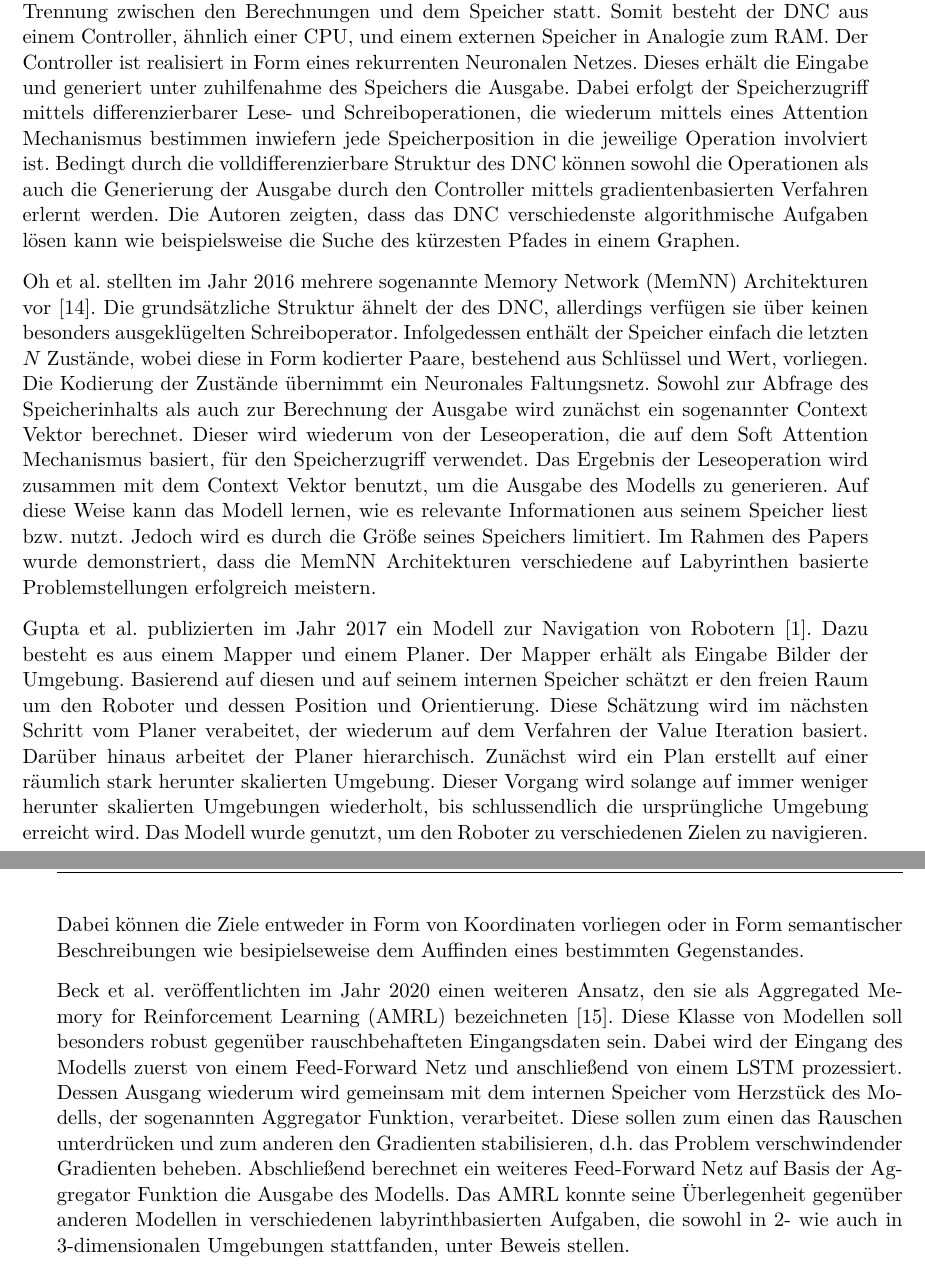
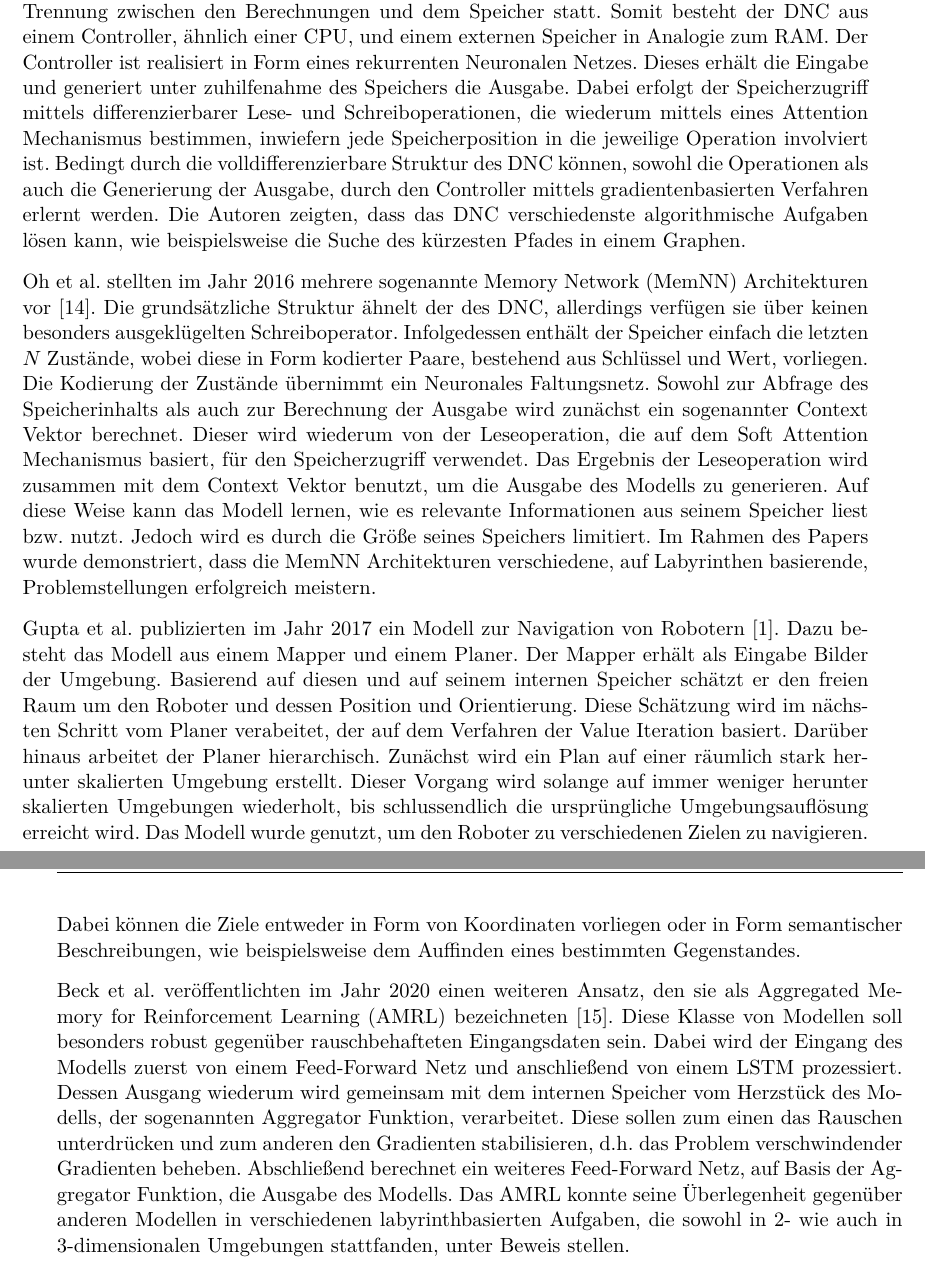
Before and after one commit to tremonia/ma_neural_map, a LaTeX thesis (nm_documentation/thesis.tex, which reads nm_documentation/kapitel/related_work.tex): two parts of pages 55 and 56 of 60, joined at a grey line, cut so that both start at the same text. Compiled offline with pdfLaTeX.

Commit message:
FINAL related work

```diff
--- a/nm_documentation/kapitel/related_work.tex
+++ b/nm_documentation/kapitel/related_work.tex
@@ -2,10 +2,10 @@
 
 Modelle mit externem Speicher konnten in der Vergangenheit bereits für verschiedenste RL Probleme erfolgreich eingesetzt werden. Der folgende Abschnitt soll einen Überblick über die in diesem Bereich bereits geleistete Forschungsarbeit geben.
 
-Graves et al. präsentierten im Jahr 2016 den sogenannten Differentiable Neural Computer (DNC) \cite{DNC}. Dessen Desgin ist inspiriert von herkömmlichen Computern, d.h. es findet eine Trennung zwischen den Berechnungen und dem Speicher statt. Somit besteht der DNC aus einem Controller, ähnlich einer CPU, und einem externen Speicher in Analogie zum RAM. Der Controller ist realisiert in Form eines rekurrenten Neuronalen Netzes. Dieses erhält die Eingabe und generiert unter zuhilfenahme des Speichers die Ausgabe. Dabei erfolgt der Speicherzugriff mittels differenzierbarer Lese- und Schreiboperationen, die wiederum mittels eines Attention Mechanismus bestimmen inwiefern jede Speicherposition in die jeweilige Operation involviert ist. Bedingt durch die volldifferenzierbare Struktur des DNC können sowohl die Operationen als auch die Generierung der Ausgabe durch den Controller mittels gradientenbasierten Verfahren erlernt werden. Die Autoren zeigten, dass das DNC verschiedenste algorithmische Aufgaben lösen kann wie beispielsweise die Suche des kürzesten Pfades in einem Graphen.
+Graves et al. präsentierten im Jahr 2016 den sogenannten Differentiable Neural Computer (DNC) \cite{DNC}. Dessen Desgin ist inspiriert von herkömmlichen Computern, d.h. es findet eine Trennung zwischen den Berechnungen und dem Speicher statt. Somit besteht der DNC aus einem Controller, ähnlich einer CPU, und einem externen Speicher in Analogie zum RAM. Der Controller ist realisiert in Form eines rekurrenten Neuronalen Netzes. Dieses erhält die Eingabe und generiert unter zuhilfenahme des Speichers die Ausgabe. Dabei erfolgt der Speicherzugriff mittels differenzierbarer Lese- und Schreiboperationen, die wiederum mittels eines Attention Mechanismus bestimmen, inwiefern jede Speicherposition in die jeweilige Operation involviert ist. Bedingt durch die volldifferenzierbare Struktur des DNC können, sowohl die Operationen als auch die Generierung der Ausgabe, durch den Controller mittels gradientenbasierten Verfahren erlernt werden. Die Autoren zeigten, dass das DNC verschiedenste algorithmische Aufgaben lösen kann, wie beispielsweise die Suche des kürzesten Pfades in einem Graphen.
 
-Oh et al. stellten im Jahr 2016 mehrere sogenannte Memory Network (MemNN) Architekturen vor \cite{MemNN}. Die grundsätzliche Struktur ähnelt der des DNC, allerdings verfügen sie über keinen besonders ausgeklügelten Schreiboperator. Infolgedessen enthält der Speicher einfach die letzten $N$ Zustände, wobei diese in Form kodierter Paare, bestehend aus Schlüssel und Wert, vorliegen. Die Kodierung der Zustände übernimmt ein Neuronales Faltungsnetz. Sowohl zur Abfrage des Speicherinhalts als auch zur Berechnung der Ausgabe wird zunächst ein sogenannter Context Vektor berechnet. Dieser wird wiederum von der Leseoperation, die auf dem Soft Attention Mechanismus basiert, für den Speicherzugriff verwendet. Das Ergebnis der Leseoperation wird zusammen mit dem Context Vektor benutzt, um die Ausgabe des Modells zu generieren. Auf diese Weise kann das Modell lernen, wie es relevante Informationen aus seinem Speicher liest bzw. nutzt. Jedoch wird es durch die Größe seines Speichers limitiert. Im Rahmen des Papers wurde demonstriert, dass die MemNN Architekturen verschiedene auf Labyrinthen basierte Problemstellungen erfolgreich meistern.
+Oh et al. stellten im Jahr 2016 mehrere sogenannte Memory Network (MemNN) Architekturen vor \cite{MemNN}. Die grundsätzliche Struktur ähnelt der des DNC, allerdings verfügen sie über keinen besonders ausgeklügelten Schreiboperator. Infolgedessen enthält der Speicher einfach die letzten $N$ Zustände, wobei diese in Form kodierter Paare, bestehend aus Schlüssel und Wert, vorliegen. Die Kodierung der Zustände übernimmt ein Neuronales Faltungsnetz. Sowohl zur Abfrage des Speicherinhalts als auch zur Berechnung der Ausgabe wird zunächst ein sogenannter Context Vektor berechnet. Dieser wird wiederum von der Leseoperation, die auf dem Soft Attention Mechanismus basiert, für den Speicherzugriff verwendet. Das Ergebnis der Leseoperation wird zusammen mit dem Context Vektor benutzt, um die Ausgabe des Modells zu generieren. Auf diese Weise kann das Modell lernen, wie es relevante Informationen aus seinem Speicher liest bzw. nutzt. Jedoch wird es durch die Größe seines Speichers limitiert. Im Rahmen des Papers wurde demonstriert, dass die MemNN Architekturen verschiedene, auf Labyrinthen basierende, Problemstellungen erfolgreich meistern.
 
-Gupta et al. publizierten im Jahr 2017 ein Modell zur Navigation von Robotern \cite{MappingPlanning}. Dazu besteht es aus einem Mapper und einem Planer. Der Mapper erhält als Eingabe Bilder der Umgebung. Basierend auf diesen und auf seinem internen Speicher schätzt er den freien Raum um den Roboter und dessen Position und Orientierung. Diese Schätzung wird im nächsten Schritt vom Planer verabeitet, der wiederum auf dem Verfahren der Value Iteration basiert. Darüber hinaus arbeitet der Planer hierarchisch. Zunächst wird ein Plan erstellt auf einer räumlich stark herunter skalierten Umgebung. Dieser Vorgang wird solange auf immer weniger herunter skalierten Umgebungen wiederholt, bis schlussendlich die ursprüngliche Umgebung erreicht wird. Das Modell wurde genutzt, um den Roboter zu verschiedenen Zielen zu navigieren. Dabei können die Ziele entweder in Form von Koordinaten vorliegen oder in Form semantischer Beschreibungen wie besipielseweise dem Auffinden eines bestimmten Gegenstandes.
+Gupta et al. publizierten im Jahr 2017 ein Modell zur Navigation von Robotern \cite{MappingPlanning}. Dazu besteht das Modell aus einem Mapper und einem Planer. Der Mapper erhält als Eingabe Bilder der Umgebung. Basierend auf diesen und auf seinem internen Speicher schätzt er den freien Raum um den Roboter und dessen Position und Orientierung. Diese Schätzung wird im nächsten Schritt vom Planer verabeitet, der auf dem Verfahren der Value Iteration basiert. Darüber hinaus arbeitet der Planer hierarchisch. Zunächst wird ein Plan auf einer räumlich stark herunter skalierten Umgebung erstellt. Dieser Vorgang wird solange auf immer weniger herunter skalierten Umgebungen wiederholt, bis schlussendlich die ursprüngliche Umgebungsauflösung erreicht wird. Das Modell wurde genutzt, um den Roboter zu verschiedenen Zielen zu navigieren. Dabei können die Ziele entweder in Form von Koordinaten vorliegen oder in Form semantischer Beschreibungen, wie beispielsweise dem Auffinden eines bestimmten Gegenstandes.
 
-Beck et al. veröffentlichten im Jahr 2020 einen weiteren Ansatz, den sie als Aggregated Memory for Reinforcement Learning (AMRL) bezeichneten \cite{AMRL}. Diese Klasse von Modellen soll besonders robust gegenüber rauschbehafteten Eingangsdaten sein. Dabei wird der Eingang des Modells zuerst von einem Feed-Forward Netz und anschließend von einem LSTM prozessiert. Dessen Ausgang wiederum wird gemeinsam mit dem internen Speicher vom Herzstück des Modells, der sogenannten Aggregator Funktion, verarbeitet. Diese sollen zum einen das Rauschen unterdrücken und zum anderen den Gradienten stabilisieren, d.h. das Problem verschwindender Gradienten beheben. Abschließend berechnet ein weiteres Feed-Forward Netz auf Basis der Aggregator Funktion die Ausgabe des Modells. Das AMRL konnte seine Überlegenheit gegenüber anderen Modellen in verschiedenen labyrinthbasierten Aufgaben, die sowohl in 2- wie auch in 3-dimensionalen Umgebungen stattfanden, unter Beweis stellen.
+Beck et al. veröffentlichten im Jahr 2020 einen weiteren Ansatz, den sie als Aggregated Memory for Reinforcement Learning (AMRL) bezeichneten \cite{AMRL}. Diese Klasse von Modellen soll besonders robust gegenüber rauschbehafteten Eingangsdaten sein. Dabei wird der Eingang des Modells zuerst von einem Feed-Forward Netz und anschließend von einem LSTM prozessiert. Dessen Ausgang wiederum wird gemeinsam mit dem internen Speicher vom Herzstück des Modells, der sogenannten Aggregator Funktion, verarbeitet. Diese sollen zum einen das Rauschen unterdrücken und zum anderen den Gradienten stabilisieren, d.h. das Problem verschwindender Gradienten beheben. Abschließend berechnet ein weiteres Feed-Forward Netz, auf Basis der Aggregator Funktion, die Ausgabe des Modells. Das AMRL konnte seine Überlegenheit gegenüber anderen Modellen in verschiedenen labyrinthbasierten Aufgaben, die sowohl in 2- wie auch in 3-dimensionalen Umgebungen stattfanden, unter Beweis stellen.
```
